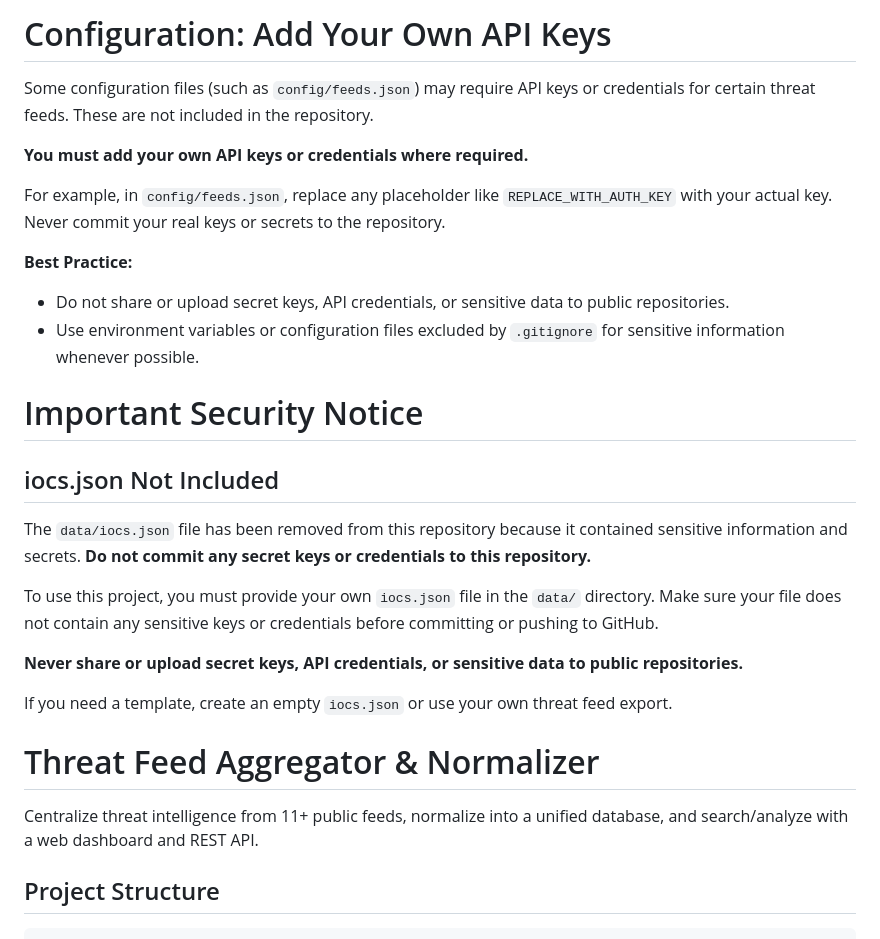
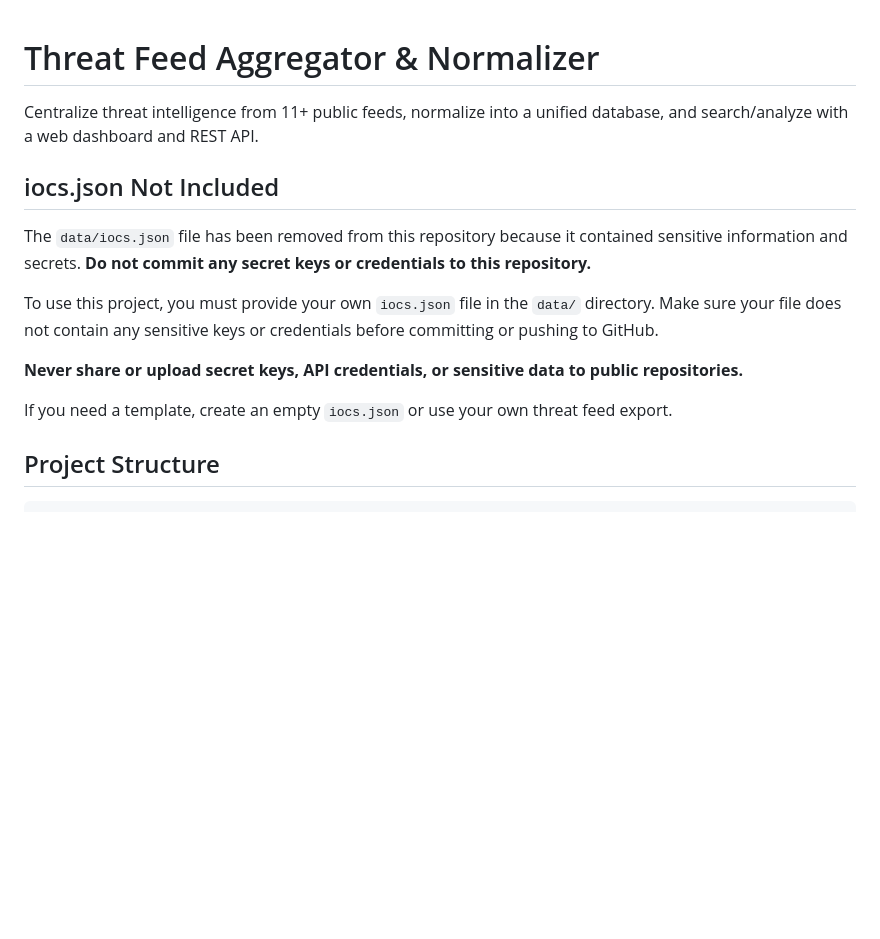
Before and after one commit to rajshevde-01/Threat-Feed-Aggregator, a Markdown page: README.md, the part around the change. Rendered like a GitHub page; blank space fills up the shorter version.

Commit message:
Update README: move project description to top and clarify iocs.json instructions.

```diff
--- a/README.md
+++ b/README.md
@@ -1,18 +1,8 @@
-# Configuration: Add Your Own API Keys
 
-Some configuration files (such as `config/feeds.json`) may require API keys or credentials for certain threat feeds. These are not included in the repository.
-
-**You must add your own API keys or credentials where required.**
-
-For example, in `config/feeds.json`, replace any placeholder like `REPLACE_WITH_AUTH_KEY` with your actual key. Never commit your real keys or secrets to the repository.
-
-**Best Practice:**
-- Do not share or upload secret keys, API credentials, or sensitive data to public repositories.
-- Use environment variables or configuration files excluded by `.gitignore` for sensitive information whenever possible.
-# Important Security Notice
+# Threat Feed Aggregator & Normalizer
+Centralize threat intelligence from 11+ public feeds, normalize into a unified database, and search/analyze with a web dashboard and REST API.
 
 ## iocs.json Not Included
-
 The `data/iocs.json` file has been removed from this repository because it contained sensitive information and secrets. **Do not commit any secret keys or credentials to this repository.**
 
 To use this project, you must provide your own `iocs.json` file in the `data/` directory. Make sure your file does not contain any sensitive keys or credentials before committing or pushing to GitHub.
@@ -20,9 +10,6 @@ To use this project, you must provide your own `iocs.json` file in the `data/` d
 **Never share or upload secret keys, API credentials, or sensitive data to public repositories.**
 
 If you need a template, create an empty `iocs.json` or use your own threat feed export.
-# Threat Feed Aggregator & Normalizer
-
-Centralize threat intelligence from 11+ public feeds, normalize into a unified database, and search/analyze with a web dashboard and REST API.
 
 ## Project Structure
 
```
